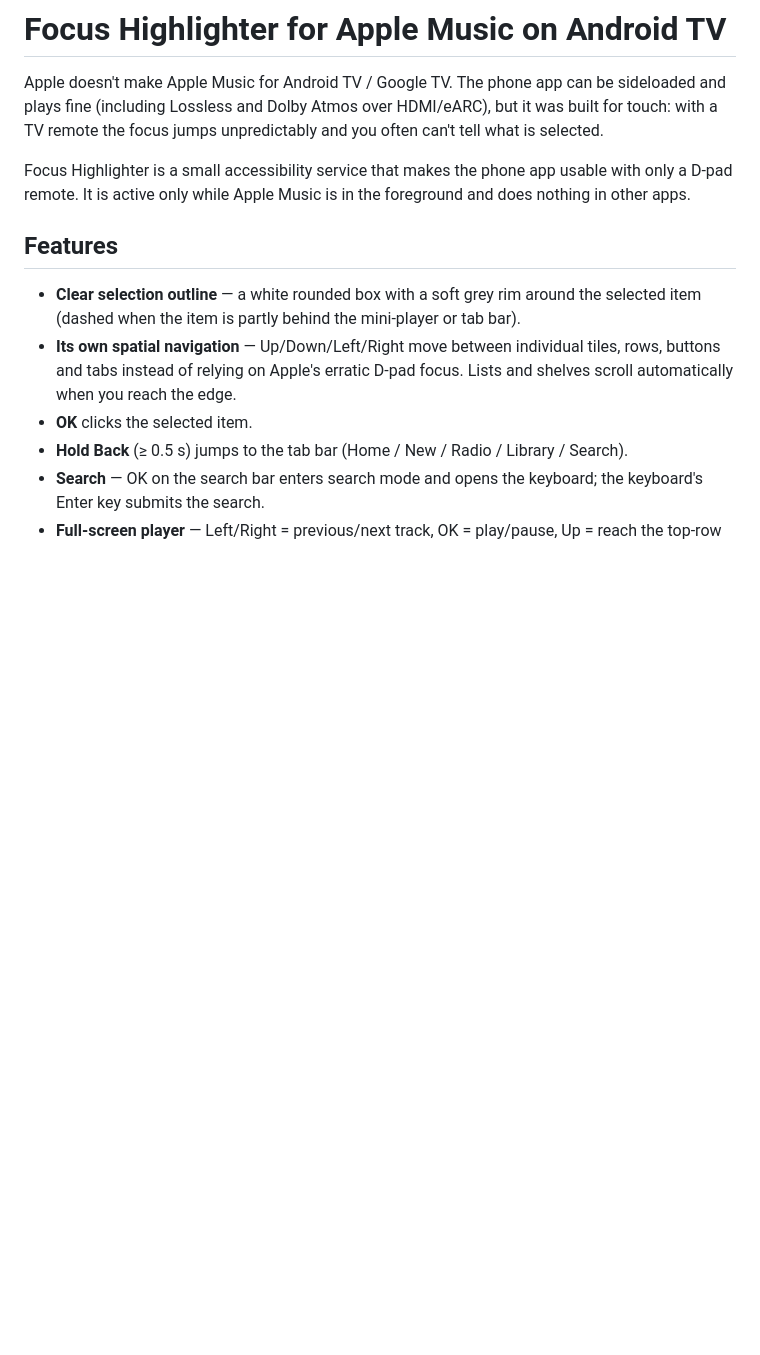
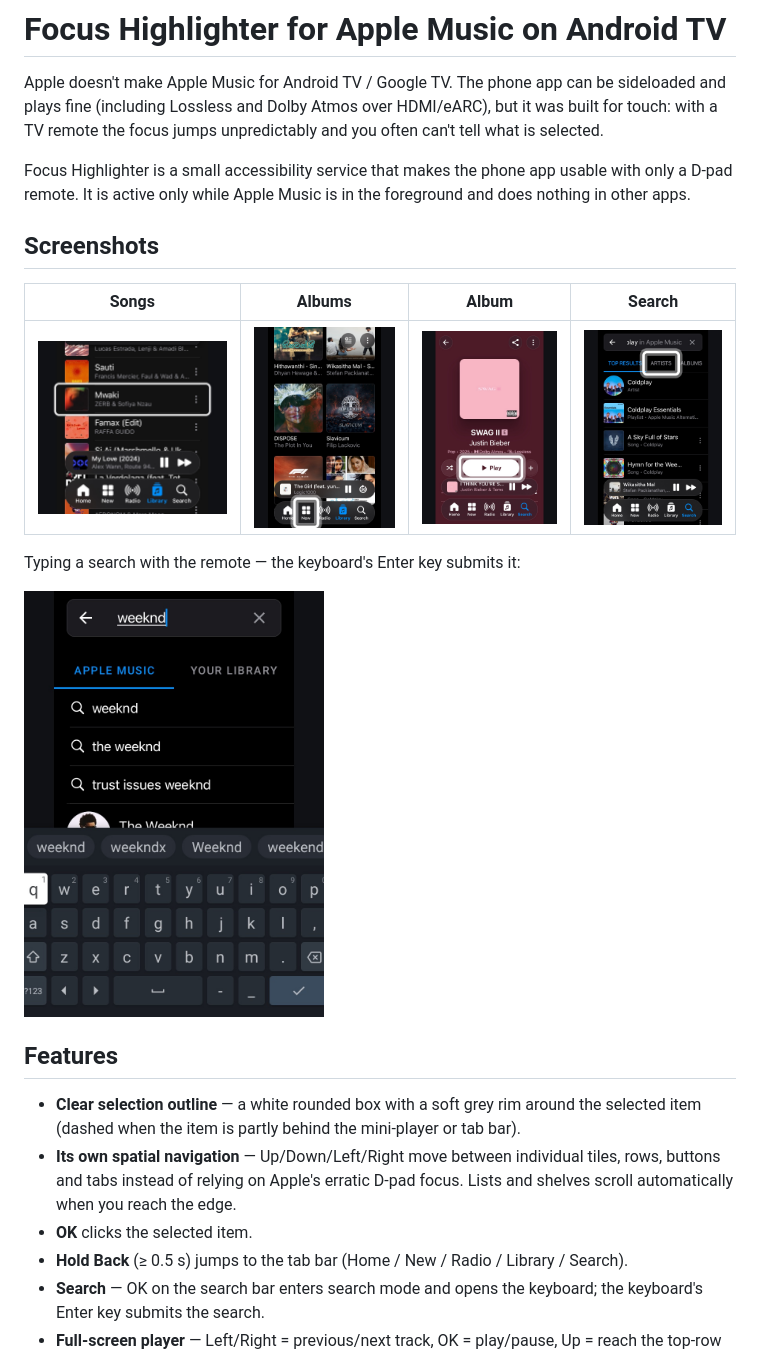
Before and after one commit to osura/apple-music-tv-focus-highlighter, a Markdown page: README.md, the part around the change. Rendered like a GitHub page; pictures changed too: docs/screenshots/album-grid.jpg (added), docs/screenshots/album.jpg (added), docs/screenshots/search-keyboard.jpg (added); blank space fills up the shorter version.

Commit message:
README: add screenshots

```diff
--- a/README.md
+++ b/README.md
@@ -8,6 +8,16 @@ you often can't tell what is selected.
 Focus Highlighter is a small accessibility service that makes the phone app
 usable with only a D-pad remote. It is active only while Apple Music is in the
 foreground and does nothing in other apps.
+
+## Screenshots
+
+| Songs | Albums | Album | Search |
+|---|---|---|---|
+| ![Song list with the selected row outlined](docs/screenshots/songs.jpg) | ![Album grid with the New tab selected](docs/screenshots/album-grid.jpg) | ![Album page with the Play button selected](docs/screenshots/album.jpg) | ![Search results with the Artists filter selected](docs/screenshots/search-results.jpg) |
+
+Typing a search with the remote — the keyboard's Enter key submits it:
+
+<img src="docs/screenshots/search-keyboard.jpg" width="300" alt="Search mode with suggestions and the on-screen keyboard">
 
 ## Features
 
```
